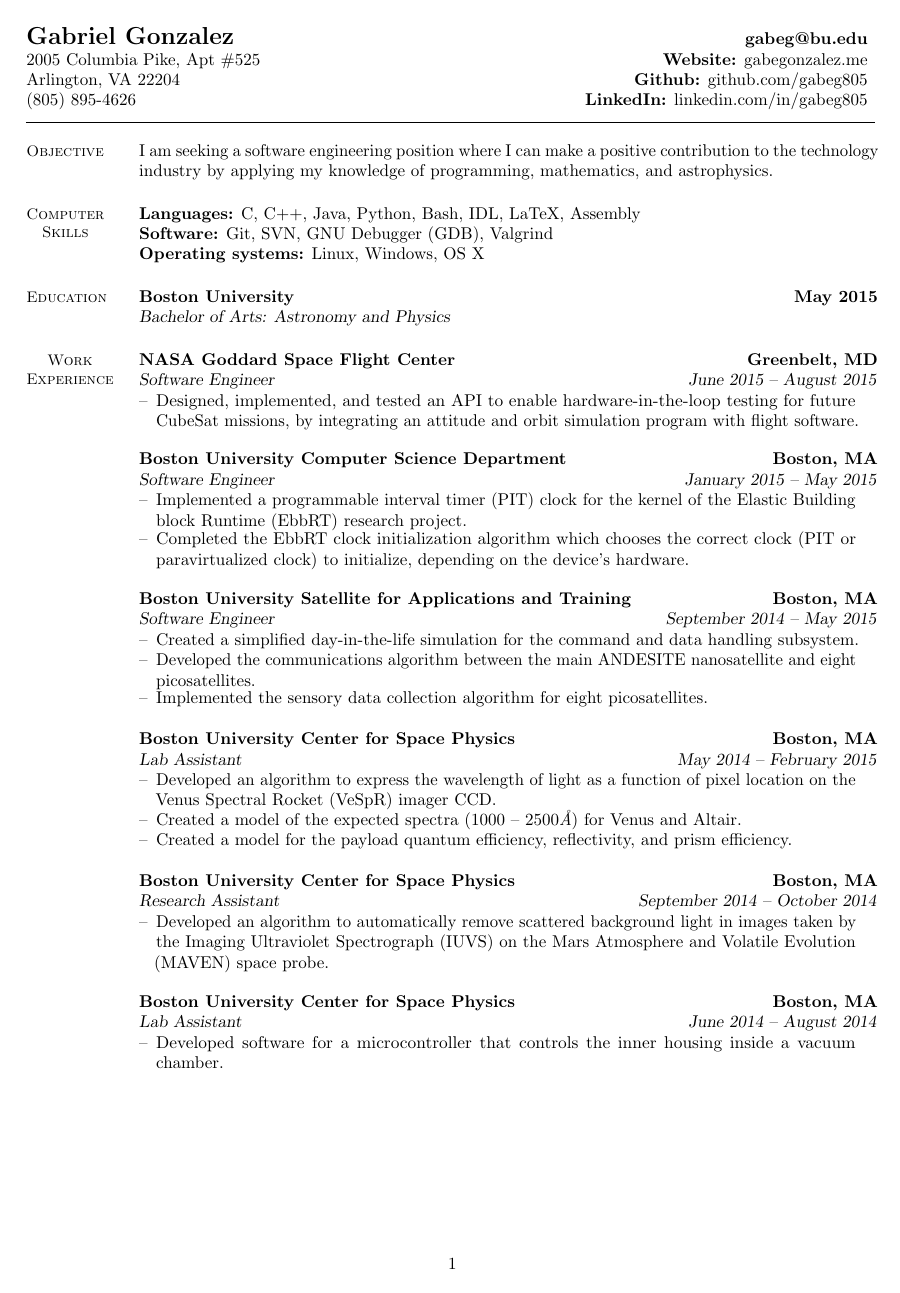
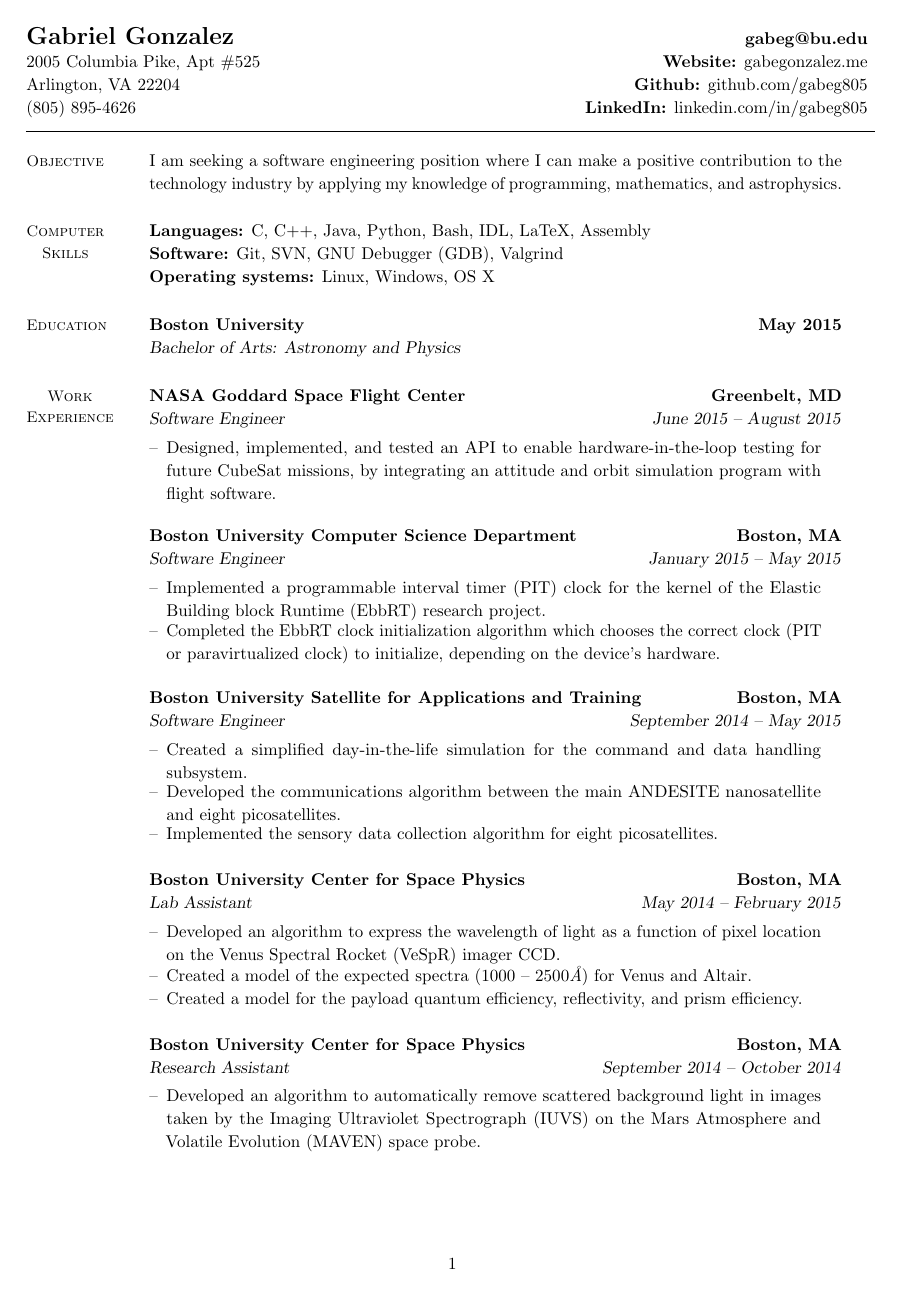
Before and after one commit to gabeg805/Resume, a LaTeX CV (master.tex, which reads myresume.cls): page 1 of 2. Compiled offline with pdfLaTeX.

Commit message:
Renamed and reworked environments to function in a cleaner manner.
- Changed line spacing of document.
- Removed more unnecessary commands.

```diff
--- a/master.tex
+++ b/master.tex
@@ -21,30 +21,30 @@
 
   % ----------------------------------------------------------------------------
   % Objective
-  \begin{ResumeSection}{Objective}
-    \sectiontext{I am seeking a software engineering position where I can make a
+  \begin{resumesection}{Objective}
+    \blocktext{I am seeking a software engineering position where I can make a
       positive contribution to the technology industry by applying my knowledge of
       programming, mathematics, and astrophysics.}
-  \end{ResumeSection}
+  \end{resumesection}
 
   % ----------------------------------------------------------------------------
   % Computer Skills
-  \begin{ResumeSection}{Computer \\ Skills}
+  \begin{resumesection}{Computer \\ Skills}
     \explist{Languages}{C, C++, Java, Python, Bash, IDL, LaTeX, Assembly}
     \explist{Software}{Git, SVN, GNU Debugger (GDB), Valgrind}
     \explist{Operating systems}{Linux, Windows, OS X}
-  \end{ResumeSection}
+  \end{resumesection}
 
   % ----------------------------------------------------------------------------
   % Education
-  \begin{ResumeSection}{Education}
+  \begin{resumesection}{Education}
     \university{Boston University}{May 2015}
     \degree{Bachelor of Arts}{Astronomy and Physics}
-  \end{ResumeSection}
+  \end{resumesection}
 
   % ----------------------------------------------------------------------------
   % Experience
-  \begin{ResumeSection}{Work \\ Experience}
+  \begin{resumesection}{Work \\ Experience}
 
     % NASA
     \workplace{NASA Goddard Space Flight Center}{Greenbelt, MD}
@@ -53,8 +53,7 @@
     \worktask{Designed, implemented, and tested an API to enable
       hardware-in-the-loop testing for future CubeSat missions, by integrating
       an attitude and orbit simulation program with flight software.}
-
-    \subsectionvspace
+    \endworkplace
 
     % EbbRT
     \workplace{Boston University Computer Science Department}{Boston, MA}
@@ -65,8 +64,7 @@
     \worktask{Completed the EbbRT clock initialization algorithm which chooses
       the correct clock (PIT or paravirtualized clock) to initialize,
       depending on the device's hardware.}
-
-    \subsectionvspace
+    \endworkplace
 
     % ANDESITE
     \workplace{Boston University Satellite for Applications and Training}{Boston, MA}
@@ -91,8 +88,7 @@
       Venus and Altair.}
     \worktask{Created a model for the payload quantum efficiency, reflectivity,
       and prism efficiency.}
-
-    \subsectionvspace
+    \endworkplace
 
     % MAVEN
     \workplace{Boston University Center for Space Physics}{Boston, MA}
@@ -101,19 +97,9 @@
     \worktask{Developed an algorithm to automatically remove scattered
       background light in images taken by the Imaging Ultraviolet Spectrograph
       (IUVS) on the Mars Atmosphere and Volatile Evolution (MAVEN) space probe.}
+    \endworkplace
 
-    \subsectionvspace
-
-    % Vacuum Chamber Lab (Room 507)
-    \workplace{Boston University Center for Space Physics}{Boston, MA}
-    \workposition{Lab Assistant}{June 2014 -- August 2014}
-
-    \worktask{Developed software for a microcontroller that controls the inner
-      housing inside a vacuum chamber.}
-
-    \subsectionvspace
-
-  \end{ResumeSection}
+  \end{resumesection}
 
   % ----------------------------------------------------------------------------
   % Next page -- add resume header on the new page
--- a/myresume.cls
+++ b/myresume.cls
@@ -22,6 +21,8 @@
 \marginparwidth=0pt
 \marginparpush=0pt
 
+\renewcommand{\baselinestretch}{1.125}
+
 % Itemize environment spacing
 \setlist{leftmargin=1em}
 \setlist[itemize,1]{label=--}
@@ -60,61 +62,51 @@
   \vspace{1em}
 }
 
+% ------------------------------------------------------------------------------
 % Environments
-\newenvironment{ResumeSection}[1]{
-  \begin{tabular}{ p{0.1\textwidth} p{0.8\textwidth} }
-    \SectionTitle{\SectionTitleStack{#1}}
+\newenvironment{resumesection}[1]{
+  \tabular{ p{0.1\textwidth} p{0.8\textwidth} }
+    \sectiontitle{#1} & \tabular[t]{p{0.75\textwidth}}
 }{
-  \SectionEnd
-  \end{tabular}
+    \endtabular \\
+    \vspace{1em} \\
+  \endtabular
 }
 
-\newenvironment{WorkItemize}{
-  \begin{minipage}[t]{0.97\linewidth}
-    \begin{itemize}[parsep=0.125em]
+\newenvironment{workplace}[2]{
+  \blocktitle{#1}{#2}
 }{
-    \end{itemize}
-  \end{minipage}
+  \vspace{1em} \\
 }
 
-\DeclareDocumentCommand\sectiontitle{ m g }{
-  & \textbf{#1} \IfNoValueF{#2}{\hfill \textbf{#2}} \\
+\newenvironment{project}[2]{
+  \blocktitle{#1}
+  \blocksubtitle{#2}
+}{
+  \vspace{1em} \\
 }
 
-\DeclareDocumentCommand\sectionsubtitle{ m g }{
-  & \textsl{#1} \IfNoValueF{#2}{\hfill \textsl{#2}} \\
+% ------------------------------------------------------------------------------
+% Commands
+\DeclareDocumentCommand\blocktitle{ m g }{
+  \textbf{#1} \IfNoValueF{#2}{\hfill \textbf{#2}} \\
 }
 
-\newcommand{\sectiontext}[1]{ & #1 \\}
-\newcommand{\explist}[2]{     & \textbf{#1:} #2 \\}
-\newcommand{\quicklist}[2]{   & \textsl{#1: #2} \\}
+\DeclareDocumentCommand\blocksubtitle{ m g }{
+  \textsl{#1} \IfNoValueF{#2}{\hfill \textsl{#2}} \\
+}
 
-\newcommand{\university}[2]{\sectiontitle{#1}{#2}}
+\newcommand{\sectiontitle}[1]{
+  \textsc{\small\smash[b]{\tabular[t]{@{}c@{}}#1\endtabular}}
+}
+\newcommand{\blocktext}[1]{#1 \\}
+\newcommand{\explist}[2]{\textbf{#1:} #2 \\}
+\newcommand{\quicklist}[2]{\textsl{#1: #2} \\}
+
+\newcommand{\university}[2]{\blocktitle{#1}{#2}}
 \newcommand{\degree}[2]{\quicklist{#1}{#2}}
-\newcommand{\workplace}[2]{\sectiontitle{#1}{#2}}
-\newcommand{\workposition}[2]{\sectionsubtitle{#1}{#2}}
-\newcommand{\worktask}[1]{ & \begin{WorkItemize} \item #1 \end{WorkItemize} \\}
-\newcommand{\projectname}[1]{\sectiontitle{#1}}
-\newcommand{\projecttype}[1]{\sectionsubtitle{#1}}
-\newcommand{\projectdesc}[1]{\sectiontext{#1}}
-
-\newcommand{\subsectionvspace}{\vspace{1em} \\}
-
-
-% Resume section styling
-\newcommand{\FontSize}{10pt}
-\newcommand{\SectionTitleStack}[1]{\smash[b]{\begin{tabular}[t]{@{}c@{}}#1\end{tabular}}}
-\newcommand{\SectionTitle}[1]{\textsc{\small #1}}
-\newcommand{\SectionItem}[1]{   &         #1              \vspace{0.25em} \\}
-\newcommand{\SectionItemB}[1]{  & \textbf{#1}             \vspace{0.25em} \\}
-\newcommand{\SectionItemI}[1]{  & \textsl{#1}             \vspace{0.25em} \\}
-\newcommand{\SectionItemBR}[2]{ & \textbf{#1}         #2  \vspace{0.25em} \\}
-\newcommand{\SectionItemBI}[2]{ & \textbf{#1} \textsl{#2} \vspace{0.25em} \\}
-\newcommand{\SectionEnd}{\vspace{1em} \\}
-
-% Resume employment styling
-\newcommand{\WorkEmployer}[1]{ & \textbf{#1} \hfill}
-\newcommand{\WorkLocation}[1]{   \textbf{#1} \vspace{0.25em} \\}
-\newcommand{\WorkPosition}[1]{ & \textsl{#1} \hfill}
-\newcommand{\WorkDate}[1]{       \textsl{#1} \vspace{0.5em} \\}
-\newcommand{\WorkItem}[1]{& \begin{WorkItemize} \item #1 \end{WorkItemize} \\}
+\newcommand{\workposition}[2]{\blocksubtitle{#1}{#2}\vspace{-0.6em}}
+\newcommand{\worktask}[1]{\minipage[t]{0.97\linewidth} \itemize \item #1 \enditemize \endminipage \\}
+\newcommand{\projectname}[1]{\blocktitle{#1}}
+\newcommand{\projecttype}[1]{\blocksubtitle{#1}}
+\newcommand{\projectdesc}[1]{\blocktext{#1}}
```
Also changed, not shown: master.pdf, master.tex (42 more changed lines), myresume.cls (10 more changed lines).
